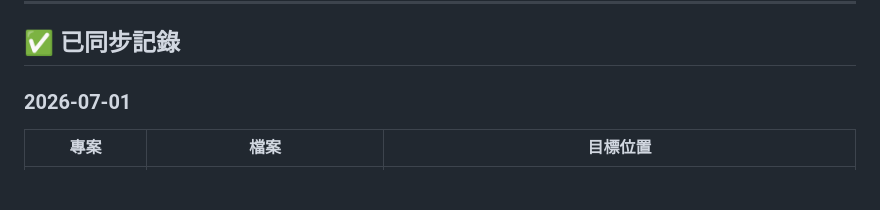
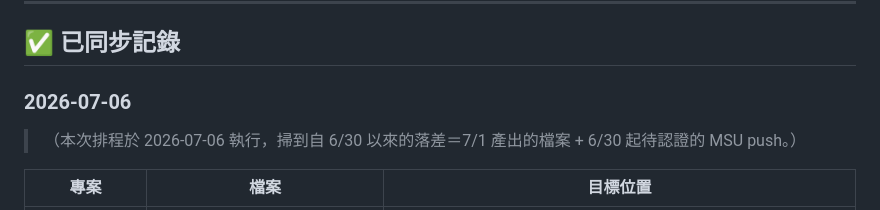
Before and after one commit to HymanJiang/it-documents, a Markdown page: SYNC_LOG.md, the part around the change. Rendered like a GitHub page; blank space fills up the shorter version.

Commit message:
docs: SYNC_LOG ✅ 區日期對齊實際排程執行日 2026-07-06（內容為 7/1 產出）
Co-Authored-By: Claude Opus 4.8 (1M context) <noreply@anthropic.com>

```diff
--- a/SYNC_LOG.md
+++ b/SYNC_LOG.md
@@ -34,7 +34,9 @@
 
 ## ✅ 已同步記錄
 
-### 2026-07-01
+### 2026-07-06
+
+> （本次排程於 2026-07-06 執行，掃到自 6/30 以來的落差＝7/1 產出的檔案 + 6/30 起待認證的 MSU push。）
 
 | 專案 | 檔案 | 目標位置 |
 |------|------|---------|
```
